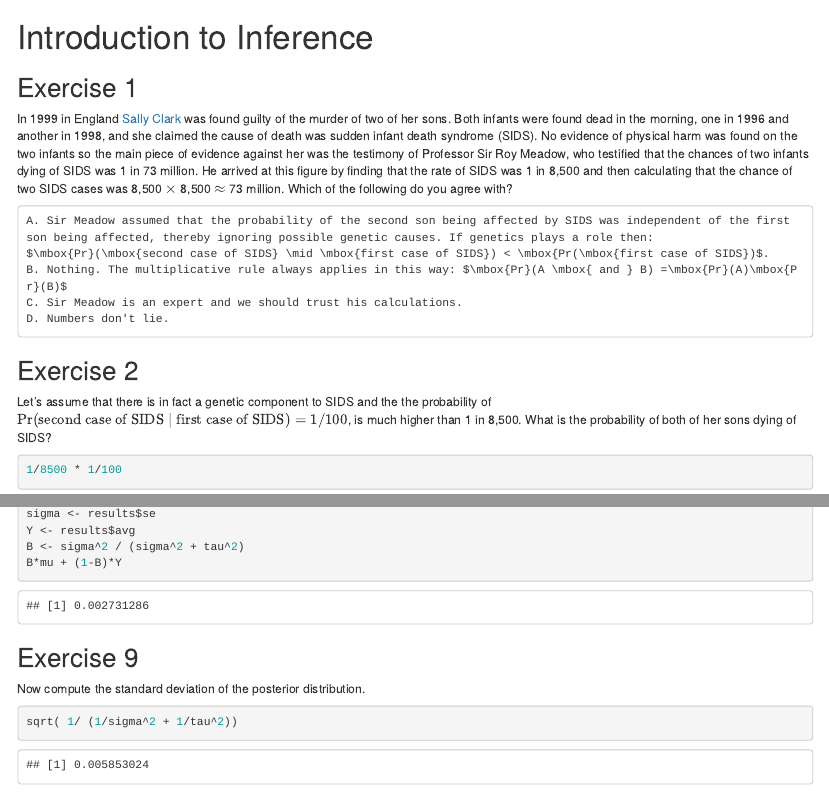
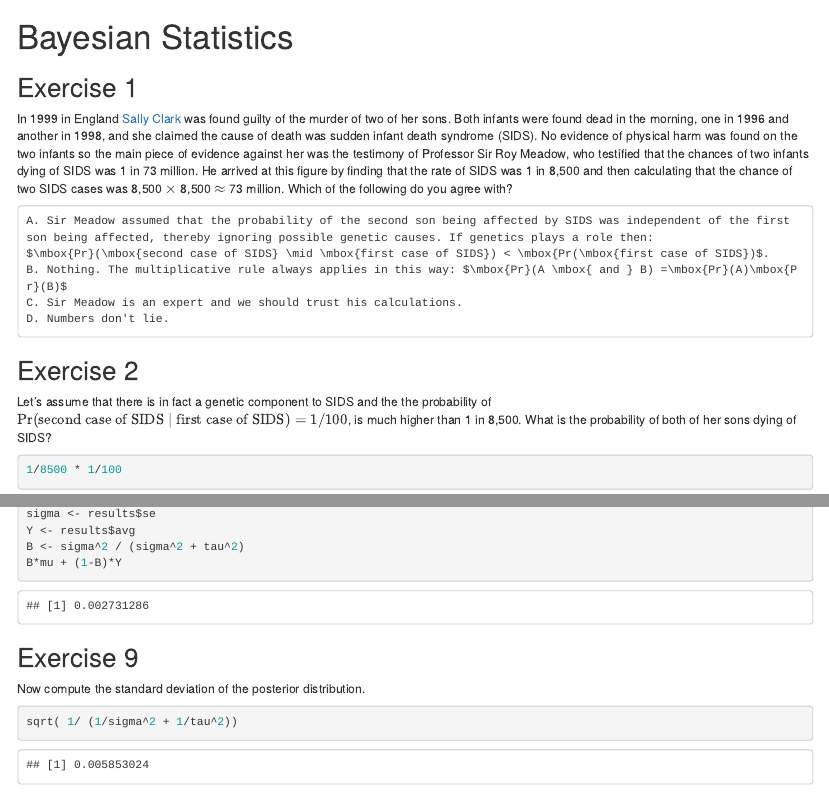
Before and after one commit to zkzg/courses-HarvardX-IDS-Mod4-Inference, an R Markdown document (chapter6.Rmd): the page in a window 1100 px wide, from its top, and a second part further down, joined at a grey line. Rendered offline with R 4.5, knitr and Pandoc, with nearby package versions.

Commit message:
Update chapter6.Rmd

```diff
--- a/chapter6.Rmd
+++ b/chapter6.Rmd
@@ -1,5 +1,5 @@
 ---
-title: Introduction to Inference
+title: Bayesian Statistics
 title_meta: Chapter 6
 description: In this chapter, you will learn about the Bayesian statistics.
 ---
```
